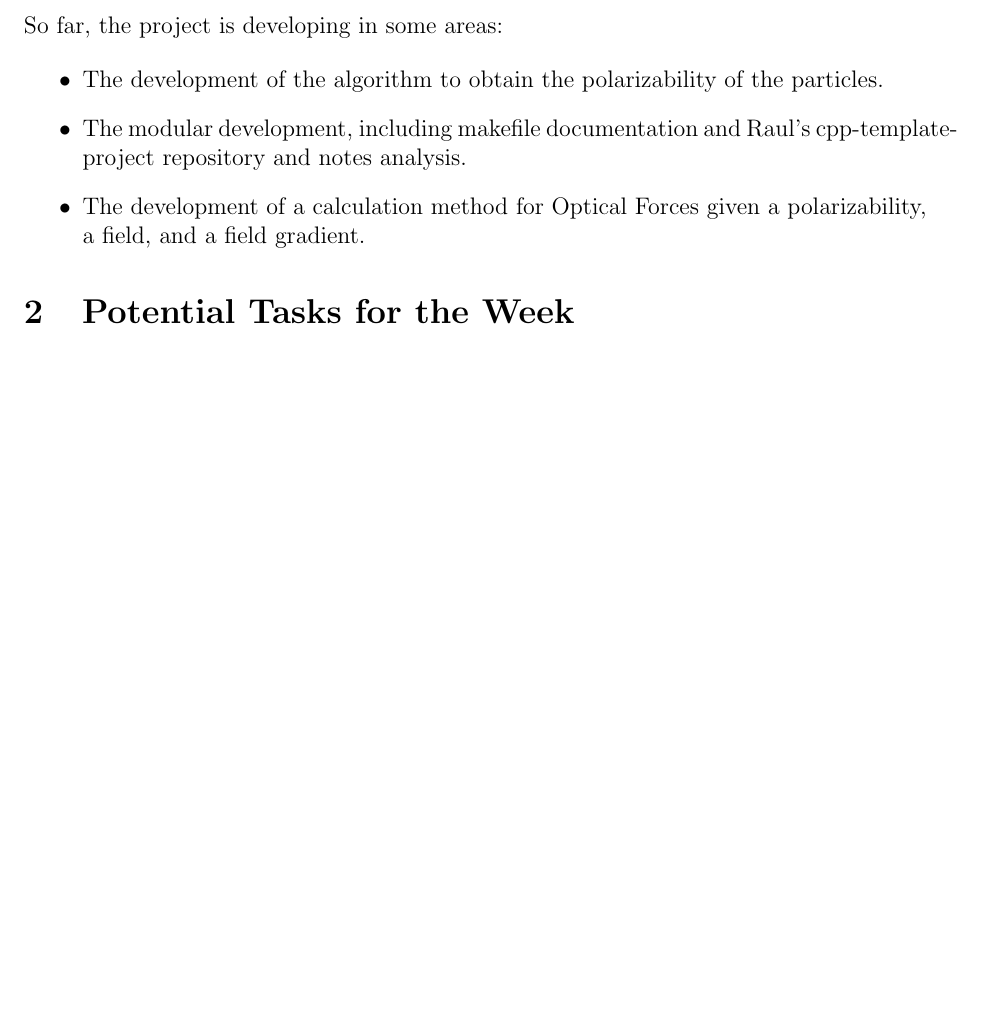
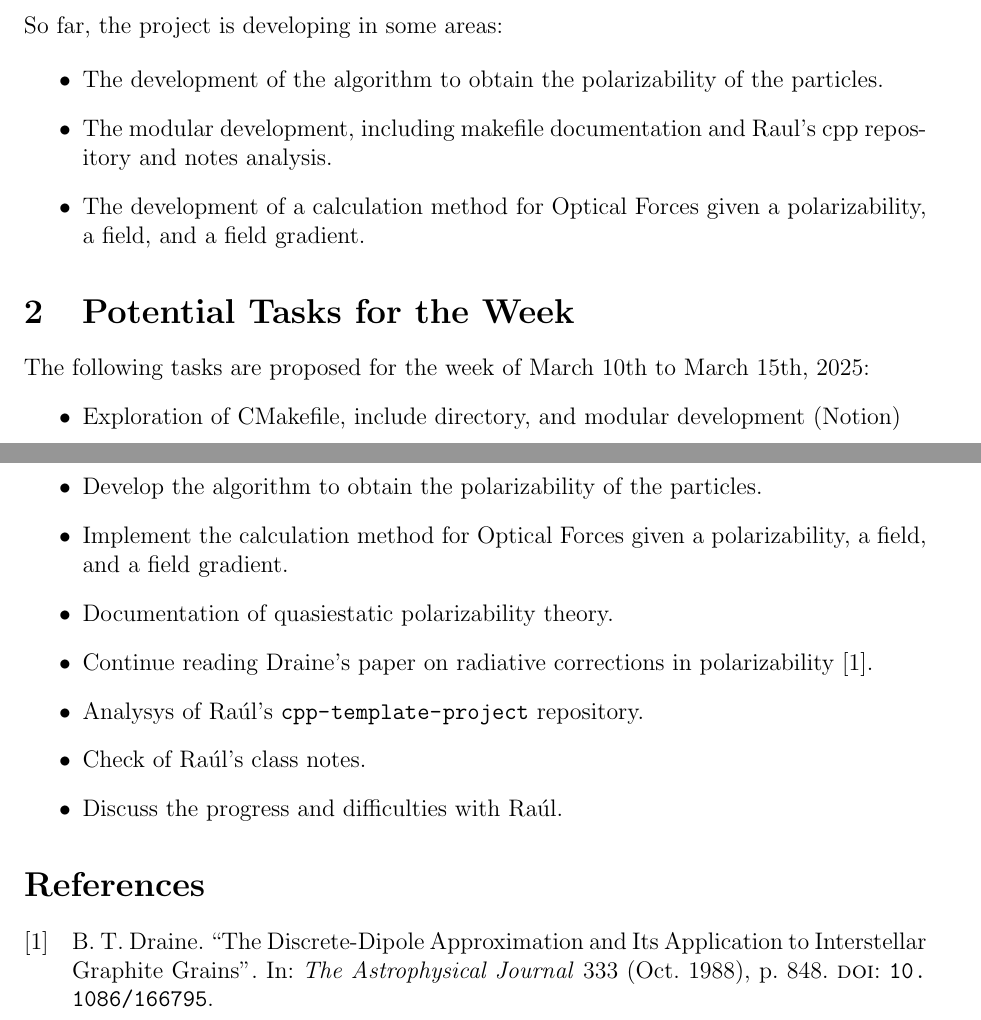
Before and after one commit to JJkrokoder/Optical_forces_calc, a LaTeX document (doc/tracking/march_week2/march_week2.tex): part of the page before the commit and two parts of pages 1 and 2 of 2 after it, the two joined at a grey line, cut so that both start at the same text, the shorter picture padded with empty space. Compiled offline with pdfLaTeX.

Commit message:
Stablished the potential tasks for the week and current status

```diff
--- a/doc/tracking/march_week2/march_week2.tex
+++ b/doc/tracking/march_week2/march_week2.tex
@@ -8,6 +8,7 @@
 \usepackage[most]{tcolorbox}
 
 \addbibresource{references.bib}
+\newcommand{\apj}{The Astrophysical Journal}
 
 \begin{document}
 
@@ -32,10 +33,23 @@ So far, the project is developing in some areas:
 
 \begin{itemize}
     \item The development of the algorithm to obtain the polarizability of the particles.
-    \item The modular development, including makefile documentation and Raul's cpp-template-project repository and notes analysis.
+    \item The modular development, including makefile documentation and Raul's cpp repository and notes analysis.
     \item The development of a calculation method for Optical Forces given a polarizability, a field, and a field gradient.
 \end{itemize}
 
 \section{Potential Tasks for the Week}
+The following tasks are proposed for the week of March 10th to March 15th, 2025:
+\begin{itemize}
+    \item Exploration of CMakefile, include directory, and modular development (Notion)
+    \item Develop the algorithm to obtain the polarizability of the particles.
+    \item Implement the calculation method for Optical Forces given a polarizability, a field, and a field gradient.
+    \item Documentation of quasiestatic polarizability theory.
+    \item Continue reading Draine's paper on radiative corrections in polarizability \cite{Draine1988ApJ...333..848D}.
+    \item Analysys of Raúl's \path{cpp-template-project} repository.
+    \item Check of Raúl's class notes.
+    \item Discuss the progress and difficulties with Raúl.
+\end{itemize}
+
+\printbibliography
 
 \end{document}
```
Also changed, not shown: doc/tracking/march_week2/march_week2.pdf.
